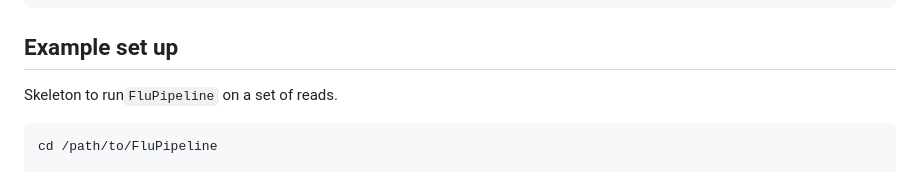
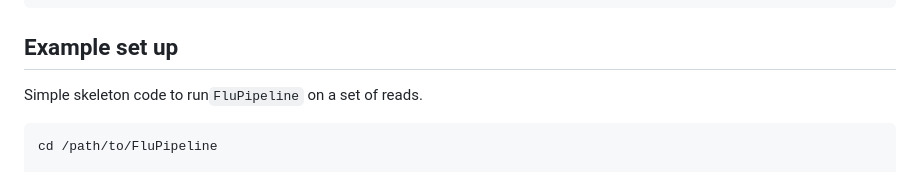
Before and after one commit to agmcfarland/FluPipeline, a Markdown page: README.md, the part around the change. GitHub-like rendering.

````diff
--- a/README.md
+++ b/README.md
@@ -47,7 +47,7 @@ python FluPipeline.py --runtest
 
 ## Example set up
 
-Skeleton to run`FluPipeline` on a set of reads.
+Simple skeleton code to run`FluPipeline` on a set of reads.
 
 ```
 cd /path/to/FluPipeline
````
